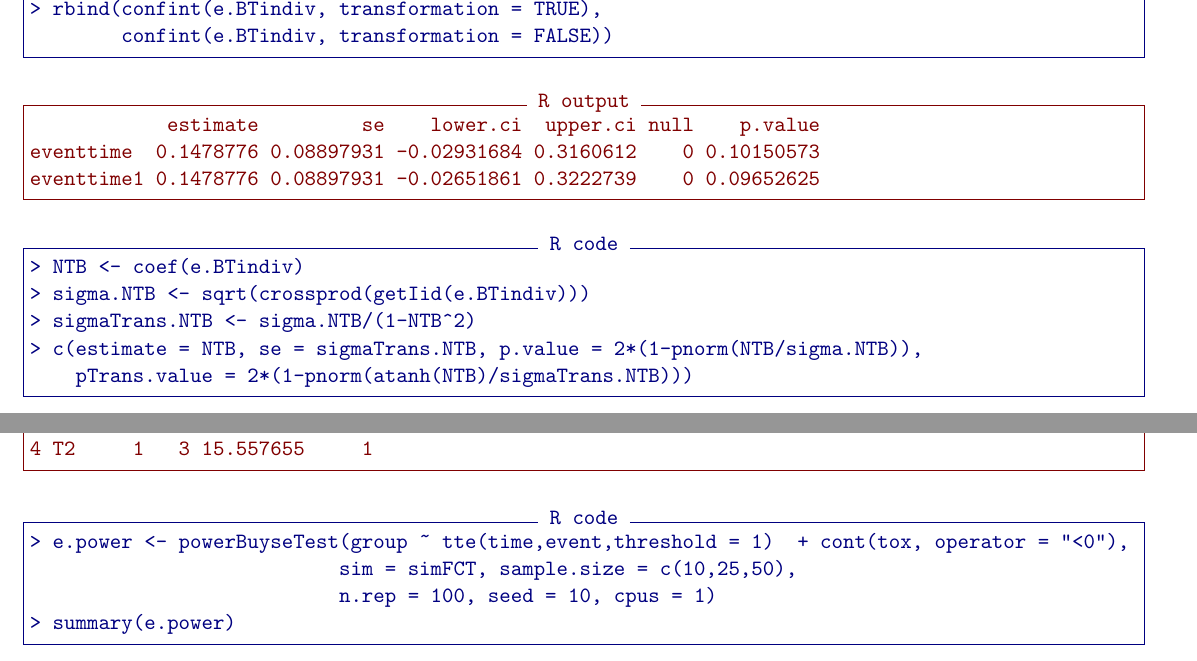
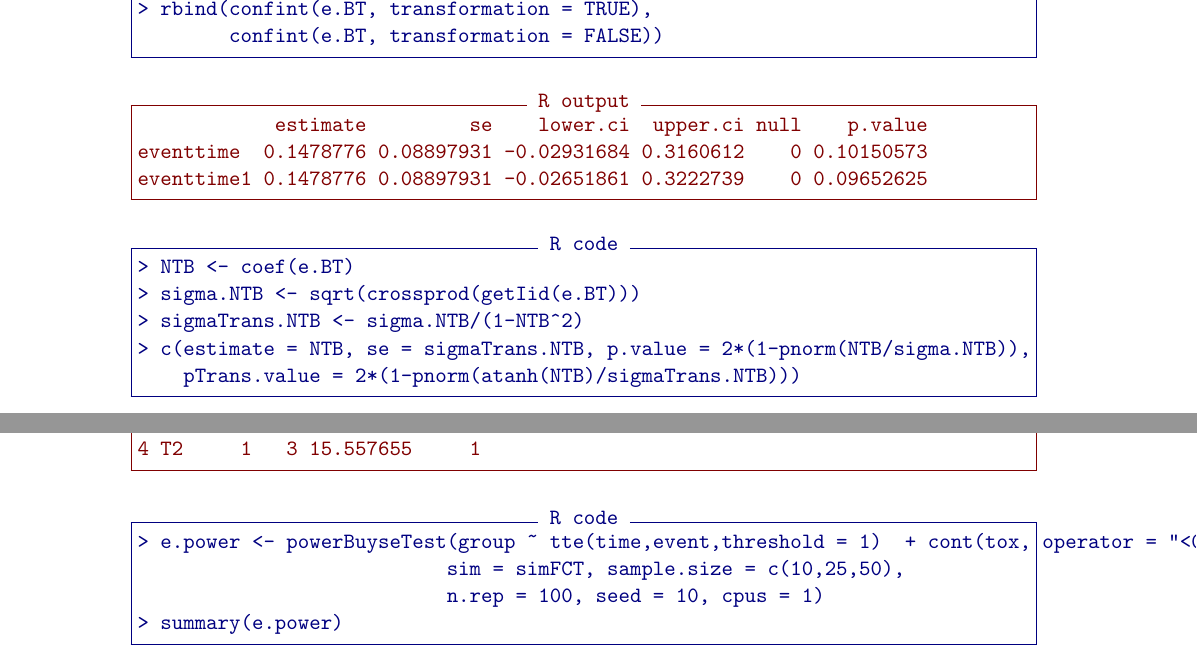
Before and after one commit to bozenne/tutorial-DagStat2025-GPC, a LaTeX document (figures/code.tex): two parts of pages 4 and 6 of 9, joined at a grey line, cut so that both start at the same text. Compiled offline with pdfLaTeX.

Commit message:
update based on JV comments

```diff
--- a/figures/code.tex
+++ b/figures/code.tex
@@ -17,7 +17,7 @@
 \usepackage{multirow}
 \usepackage{nicefrac}
 \usepackage{geometry}
-\geometry{top=1cm,left=0.9cm,right=0.9cm}
+\geometry{top=1cm,left=2.8cm,right=2.8cm}
 \usepackage{mathrsfs,bbm,enumerate}
 \theoremstyle{definition}
 \newtheorem{defn}{Definition}
@@ -235,8 +235,8 @@ plot(e.MBT, type = "racetrack")
 \clearpage
 
 \begin{Rcode}
-> rbind(confint(e.BTindiv, transformation = TRUE),
-        confint(e.BTindiv, transformation = FALSE))
+> rbind(confint(e.BT, transformation = TRUE),
+        confint(e.BT, transformation = FALSE))
 \end{Rcode}
 
 \begin{Routput}
@@ -246,8 +246,8 @@ eventtime1 0.1478776 0.08897931 -0.02651861 0.3222739    0 0.09652625
 \end{Routput}
 
 \begin{Rcode}
-> NTB <- coef(e.BTindiv)
-> sigma.NTB <- sqrt(crossprod(getIid(e.BTindiv)))
+> NTB <- coef(e.BT)
+> sigma.NTB <- sqrt(crossprod(getIid(e.BT)))
 > sigmaTrans.NTB <- sigma.NTB/(1-NTB^2)
 > c(estimate = NTB, se = sigmaTrans.NTB, p.value = 2*(1-pnorm(NTB/sigma.NTB)),
     pTrans.value = 2*(1-pnorm(atanh(NTB)/sigmaTrans.NTB)))
```
Also changed, not shown: figures/code.pdf, 8 other files.
